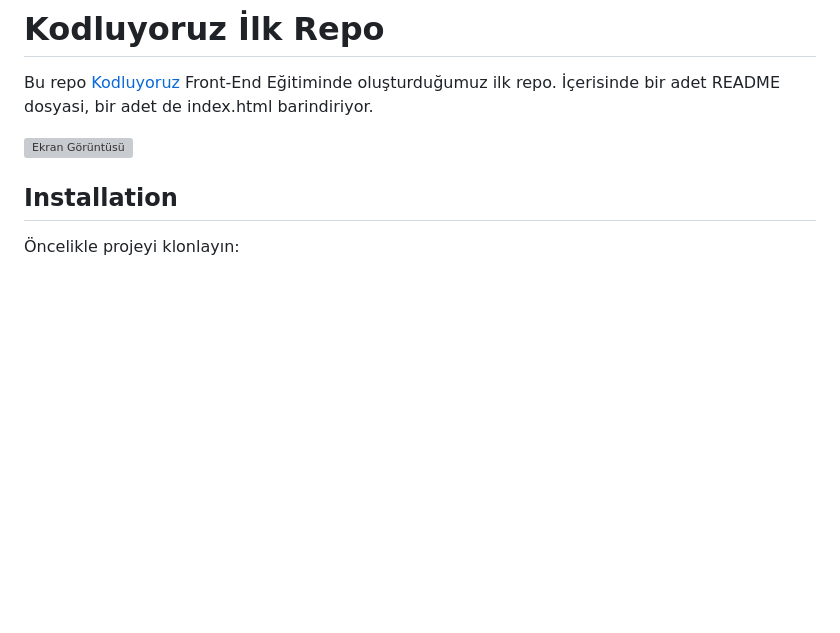
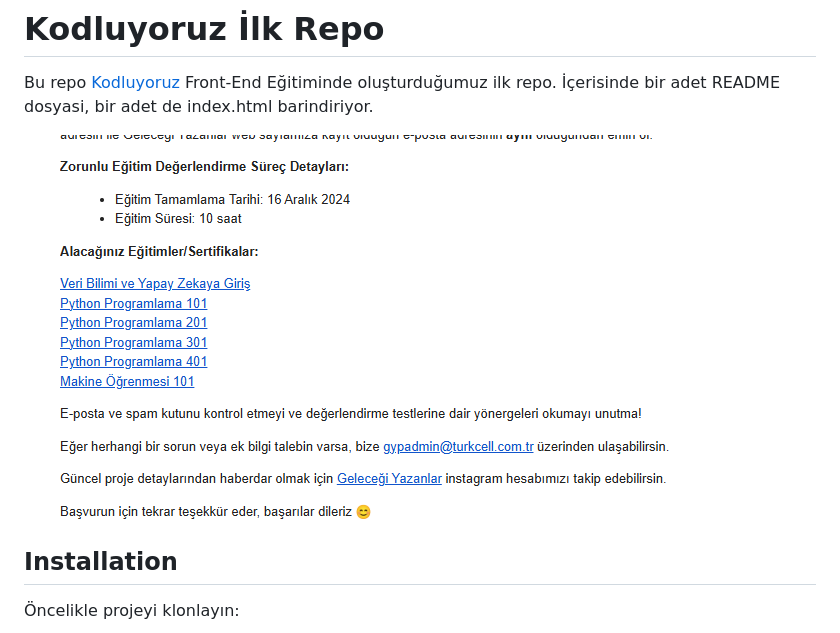
Before and after one commit to fatmaerdgn/kodluyoruz-frontend101-repo, a Markdown page: README.md, the part around the change. GitHub-like rendering; pictures changed too: image/screenshot.png (added); blank space fills up the shorter version; grey boxes are pictures that could not be loaded.

Commit message:
Görsel ekleme sorunu artık son kez düzeltildi

```diff
--- a/README.md
+++ b/README.md
@@ -2,7 +2,7 @@
 
 Bu repo [Kodluyoruz](https://www.kodluyoruz.org/) Front-End Eğitiminde oluşturduğumuz ilk repo. İçerisinde bir adet README dosyasi, bir adet de index.html barindiriyor.
 
-![Ekran Görüntüsü](./Görseller/screenshot.png)
+![Ekran Görüntüsü](./image/screenshot.png)
 
 ## Installation
 
```
